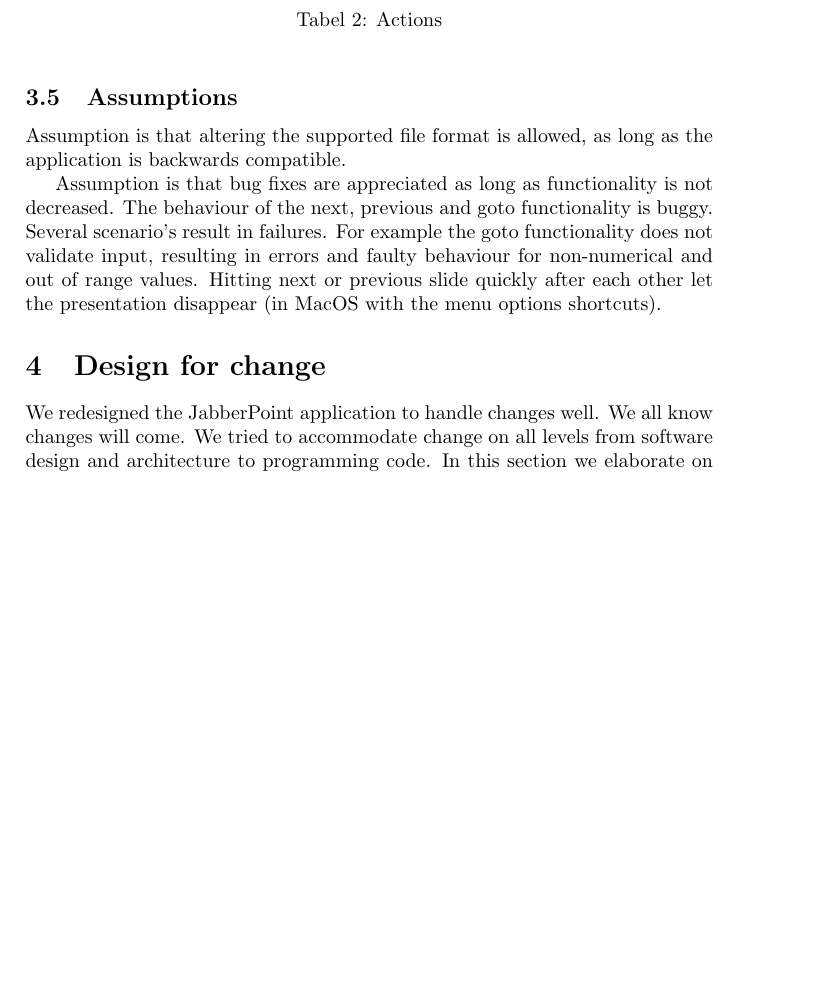
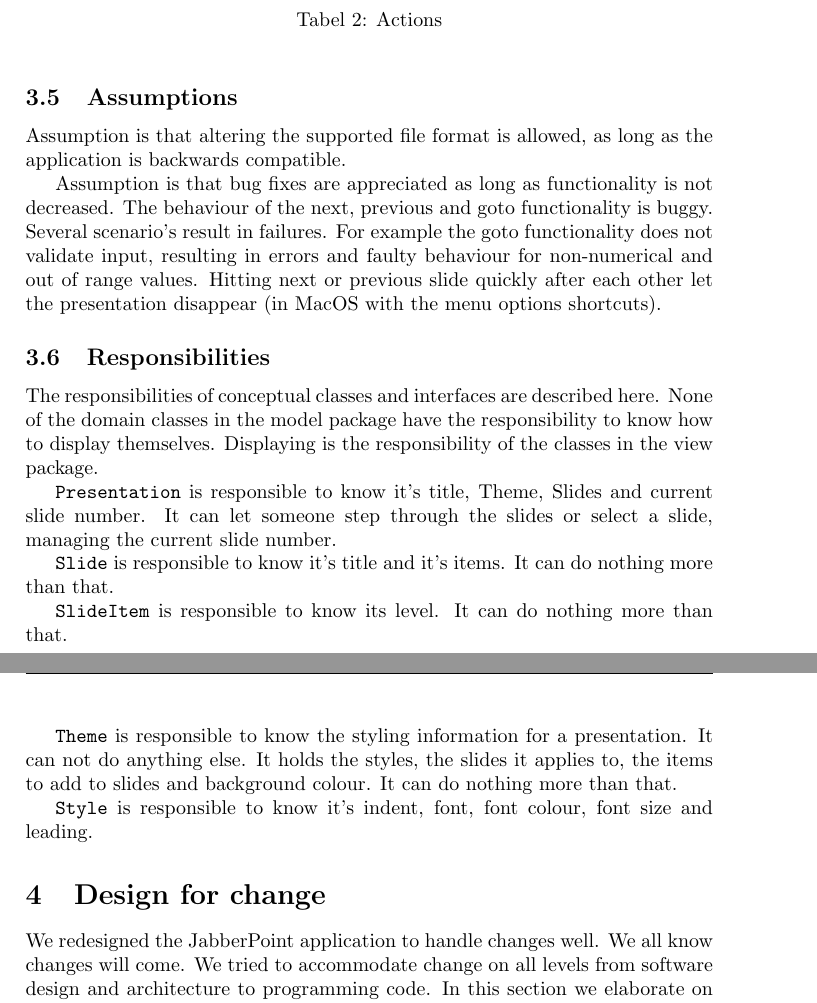
Before and after one commit to wilko473/ArendWilko, a LaTeX problem sheet (Jabberpoint/report_finalassignment.tex): part of page 4 of 9 before the commit and two parts of pages 4 and 5 of 9 after it, the two joined at a grey line, cut so that both start at the same text, the shorter picture padded with empty space. Compiled offline with pdfLaTeX.

Commit message:
Added desciption of conceptual classes.

```diff
--- a/Jabberpoint/report_finalassignment.tex
+++ b/Jabberpoint/report_finalassignment.tex
@@ -180,6 +180,19 @@ Assumption is that altering the supported file format is allowed, as long as the
 
 Assumption is that bug fixes are appreciated as long as functionality is not decreased. The behaviour of the next, previous and goto functionality is buggy. Several scenario's result in failures. For example the goto functionality does not validate input, resulting in errors and faulty behaviour for non-numerical and out of range values. Hitting next or previous slide quickly after each other let the presentation disappear (in MacOS with the menu options shortcuts).
 
+\subsection {Responsibilities}
+The responsibilities of conceptual classes and interfaces are described here. None of the domain classes in the model package have the responsibility to know how to display themselves. Displaying is the responsibility of the classes in the view package.
+
+\texttt{Presentation} is responsible to know it's title, Theme, Slides and current slide number. It can let someone step through the slides or select a slide, managing the current slide number.
+
+\texttt{Slide} is responsible to know it's title and it's items. It can do nothing more than that.
+
+\texttt{SlideItem} is responsible to know its level. It can do nothing more than that.
+
+\texttt{Theme} is responsible to know the styling information for a presentation. It can not do anything else. It holds the styles, the slides it applies to, the items to add to slides and background colour. It can do nothing more than that.
+
+\texttt{Style} is responsible to know it's indent, font, font colour, font size and leading.
+
 \section{Design for change}
 We redesigned the JabberPoint application to handle changes well. We all know changes will come. We tried to accommodate change on all levels from software design and architecture to programming code. In this section we elaborate on these levels.
 
```
